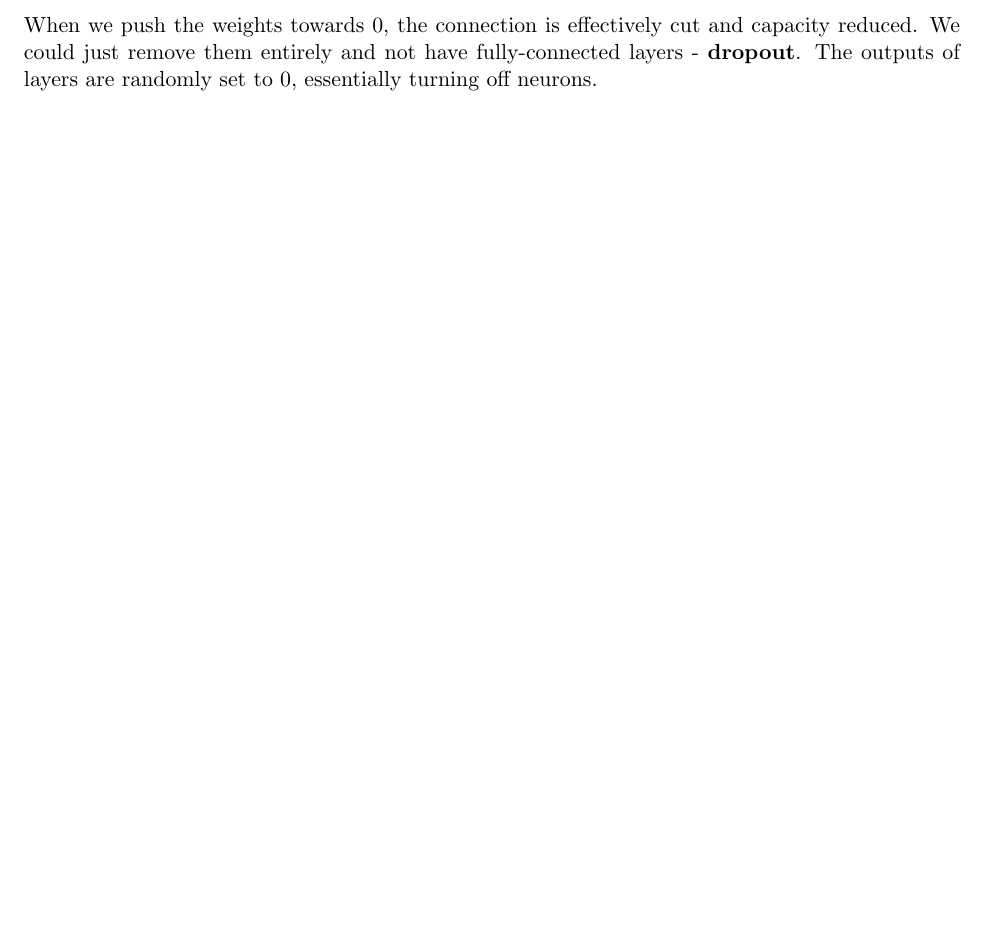
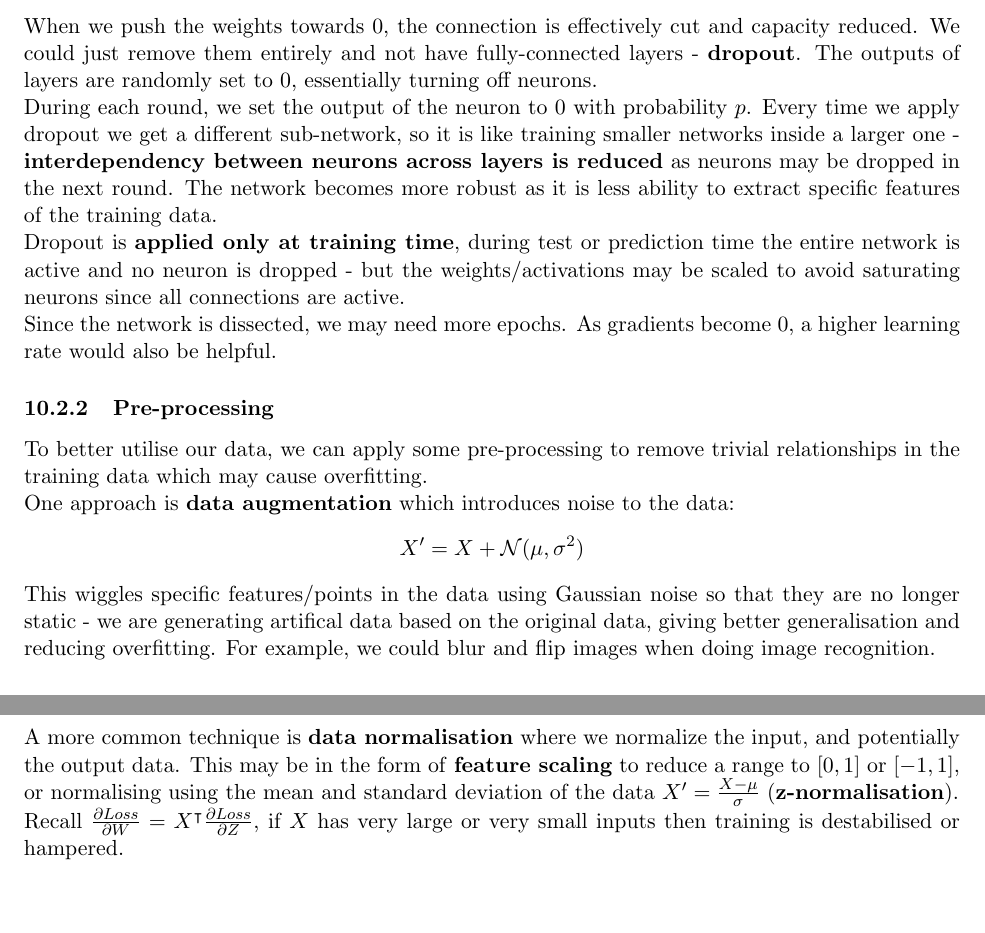
Before and after one commit to cheukwing/mc3-notes, a LaTeX document (intro_to_ml/intro_to_ml.tex): part of page 24 of 24 before the commit and two parts of pages 24 and 25 of 25 after it, the two joined at a grey line, cut so that both start at the same text, the shorter picture padded with empty space. Compiled offline with pdfLaTeX.

Commit message:
Week 6 ml notes

```diff
--- a/intro_to_ml/intro_to_ml.tex
+++ b/intro_to_ml/intro_to_ml.tex
@@ -1053,4 +1053,28 @@ When we push the weights towards 0, the connection is effectively cut and capaci
 We could just remove them entirely and not have fully-connected layers - \textbf{dropout}.
 The outputs of layers are randomly set to 0, essentially turning off neurons.
 
+During each round, we set the output of the neuron to 0 with probability $p$.
+Every time we apply dropout we get a different sub-network, so it is like training smaller networks inside a larger one - \textbf{interdependency between neurons across layers is reduced} as neurons may be dropped in the next round.
+The network becomes more robust as it is less ability to extract specific features of the training data.
+
+Dropout is \textbf{applied only at training time}, during test or prediction time the entire network is active and no neuron is dropped - but the weights/activations may be scaled to avoid saturating neurons since all connections are active.
+
+Since the network is dissected, we may need more epochs.
+As gradients become 0, a higher learning rate would also be helpful.
+
+\subsubsection{Pre-processing}
+To better utilise our data, we can apply some pre-processing to remove trivial relationships in the training data which may cause overfitting.
+
+One approach is \textbf{data augmentation} which introduces noise to the data:
+\[
+  X' = X + \mathcal{N}(\mu, \sigma^2)
+\]
+This wiggles specific features/points in the data using Gaussian noise so that they are no longer static - we are generating artifical data based on the original data, giving better generalisation and reducing overfitting.
+For example, we could blur and flip images when doing image recognition.
+
+A more common technique is \textbf{data normalisation} where we normalize the input, and potentially the output data.
+This may be in the form of \textbf{feature scaling} to reduce a range to $[0, 1]$ or $[-1, 1]$, or normalising using the mean and standard deviation of the data $X' = \frac{X - \mu}{\sigma}$ (\textbf{z-normalisation}).
+
+Recall $\frac{\partial Loss}{\partial W} = X^\intercal \frac{\partial Loss}{\partial Z}$, if $X$ has very large or very small inputs then training is destabilised or hampered.
+
 \end{document}
```
